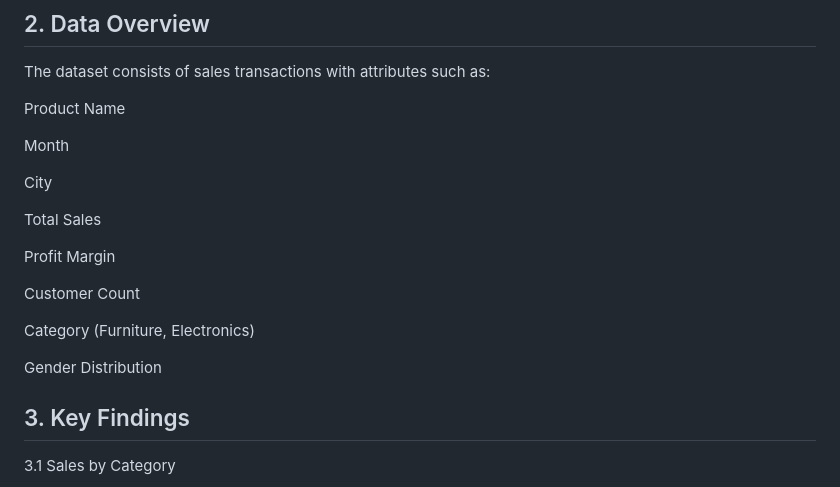
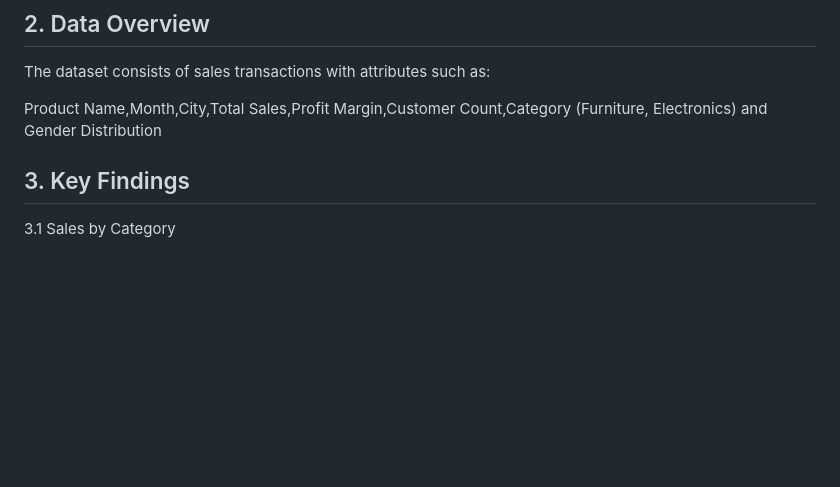
Before and after one commit to Nitingupta822/Internship_Task_Nitin_Gupta, a Markdown page: PowerBI/README.md, the part around one of its changes. GitHub-like rendering; blank space fills up the shorter version.

```diff
--- a/PowerBI/README.md
+++ b/PowerBI/README.md
@@ -6,21 +6,7 @@ The purpose of this project is to analyze the sales performance of a retail chai
 ## 2. Data Overview
 The dataset consists of sales transactions with attributes such as:
 
-Product Name
-
-Month
-
-City
-
-Total Sales
-
-Profit Margin
-
-Customer Count
-
-Category (Furniture, Electronics)
-
-Gender Distribution
+Product Name,Month,City,Total Sales,Profit Margin,Customer Count,Category (Furniture, Electronics) and Gender Distribution
 
 ## 3. Key Findings
 
```
Also changed, not shown: other parts of PowerBI/README.md (+1 -5 lines).
